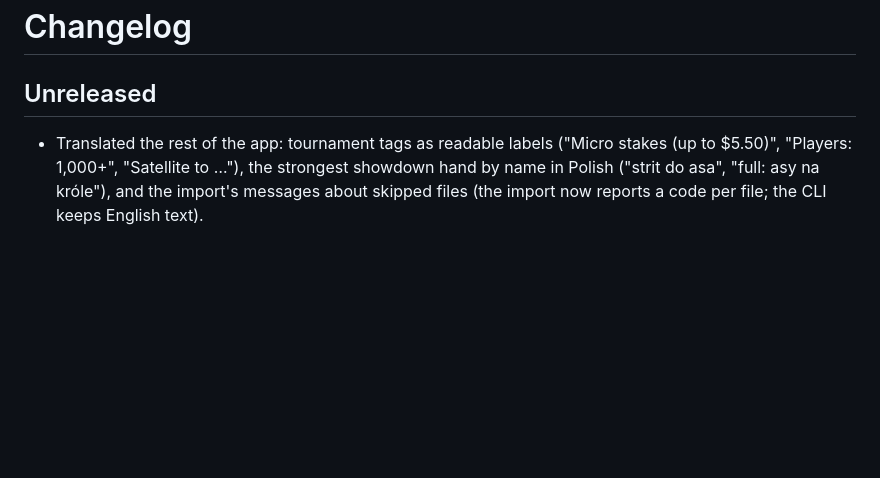
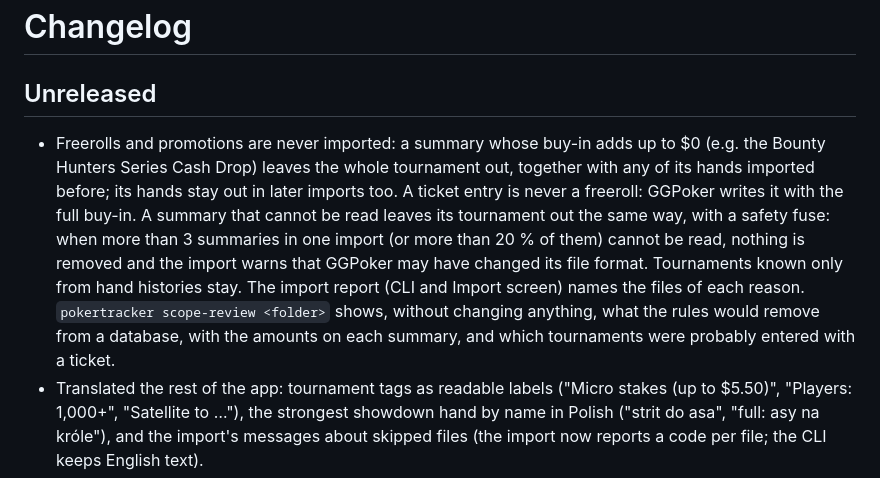
Before and after one commit to mikosz13/poker-tracker, a Markdown page: CHANGELOG.md, the part around the change. Rendered like a GitHub page; blank space fills up the shorter version.

Commit message:
Docs: scope rules in the changelog and architecture; ticket terms in the glossary
Co-Authored-By: Claude Opus 5.5 <noreply@anthropic.com>

```diff
--- a/CHANGELOG.md
+++ b/CHANGELOG.md
@@ -1,6 +1,14 @@
 # Changelog
 
 ## Unreleased
+- Freerolls and promotions are never imported: a summary whose buy-in adds up to $0 (e.g. the Bounty Hunters
+  Series Cash Drop) leaves the whole tournament out, together with any of its hands imported before; its hands stay out
+  in later imports too. A ticket entry is never a freeroll: GGPoker writes it with the full buy-in. A summary that
+  cannot be read leaves its tournament out the same way, with a safety fuse: when more than 3 summaries in one import
+  (or more than 20 % of them) cannot be read, nothing is removed and the import warns that GGPoker may have changed its
+  file format. Tournaments known only from hand histories stay. The import report (CLI and Import screen) names the
+  files of each reason. `pokertracker scope-review <folder>` shows, without changing anything, what the rules would
+  remove from a database, with the amounts on each summary, and which tournaments were probably entered with a ticket.
 - Translated the rest of the app: tournament tags as readable labels ("Micro stakes (up to $5.50)",
   "Players: 1,000+", "Satellite to …"), the strongest showdown hand by name in Polish ("strit do asa", "full: asy na
   króle"), and the import's messages about skipped files (the import now reports a code per file; the CLI keeps
```
Also changed, not shown: docs/ARCHITECTURE.md (+1 -1 lines), docs/glossary-pl.md (+17 -1 lines).
